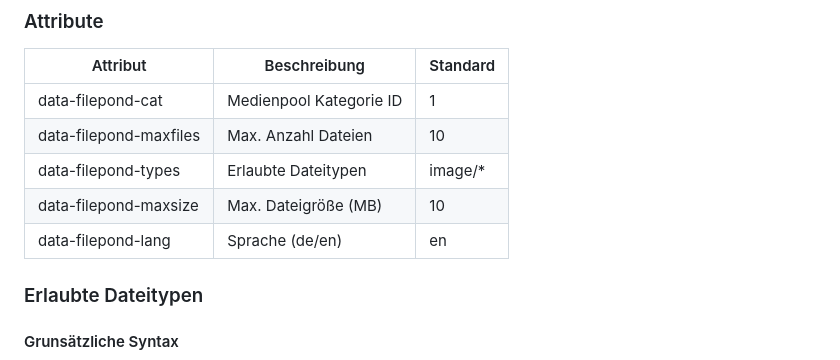
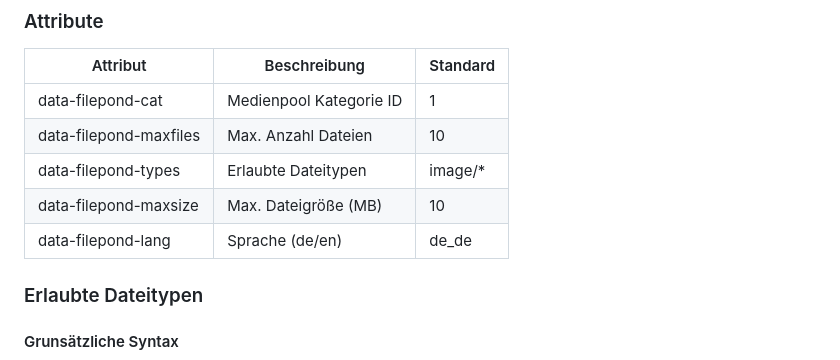
Before and after one commit to KLXM/filepond_uploader, a Markdown page: README.md, the part around the change. Rendered like a GitHub page.

```diff
--- a/README.md
+++ b/README.md
@@ -100,7 +100,7 @@ foreach($files as $file) {
 | data-filepond-maxfiles | Max. Anzahl Dateien | 10 |
 | data-filepond-types | Erlaubte Dateitypen | image/* |
 | data-filepond-maxsize | Max. Dateigröße (MB) | 10 |
-| data-filepond-lang | Sprache (de/en) | en |
+| data-filepond-lang | Sprache (de/en) | de_de |
 
 ### Erlaubte Dateitypen
 
```
